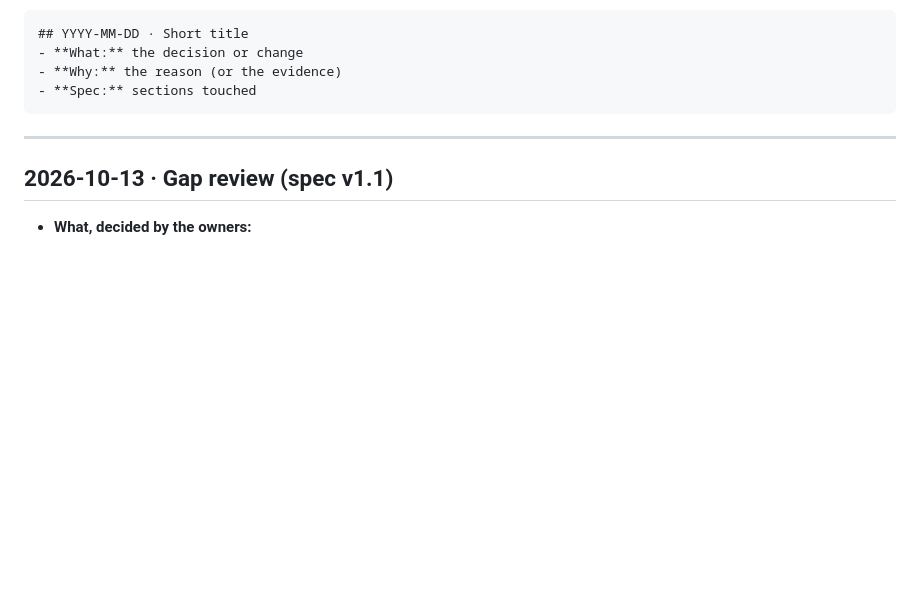
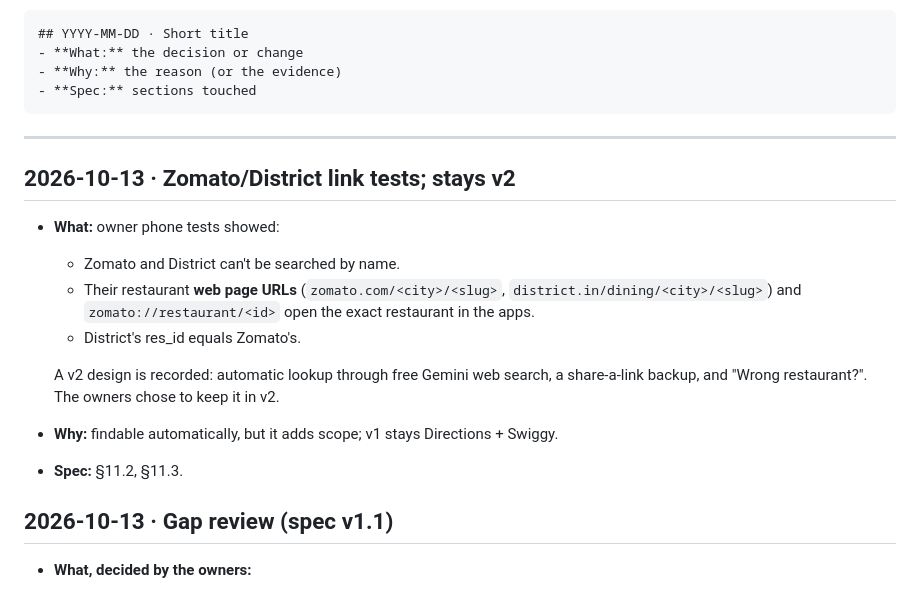
Before and after one commit to CKarthikeshwar/thinnava, a Markdown page: changelog.md, the part around the change. Drawn GitHub-style; blank space fills up the shorter version.

````diff
--- a/changelog.md
+++ b/changelog.md
@@ -11,6 +11,16 @@ Entry format:
 ```
 
 ---
+
+## 2026-10-13 · Zomato/District link tests; stays v2
+- **What:** owner phone tests showed:
+  - Zomato and District can't be searched by name.
+  - Their restaurant **web page URLs** (`zomato.com/<city>/<slug>`, `district.in/dining/<city>/<slug>`) and `zomato://restaurant/<id>` open the exact restaurant in the apps.
+  - District's res_id equals Zomato's.
+
+  A v2 design is recorded: automatic lookup through free Gemini web search, a share-a-link backup, and "Wrong restaurant?". The owners chose to keep it in v2.
+- **Why:** findable automatically, but it adds scope; v1 stays Directions + Swiggy.
+- **Spec:** §11.2, §11.3.
 
 ## 2026-10-13 · Gap review (spec v1.1)
 - **What, decided by the owners:**
````
Also changed, not shown: spec.md (+24 -4 lines).
